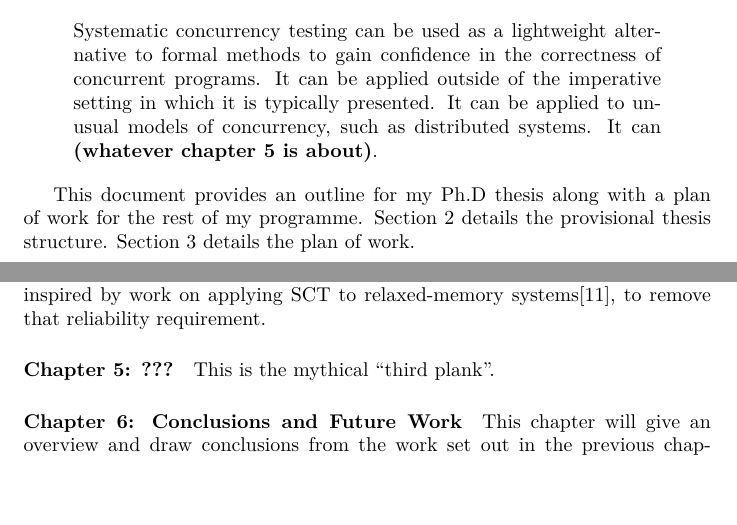
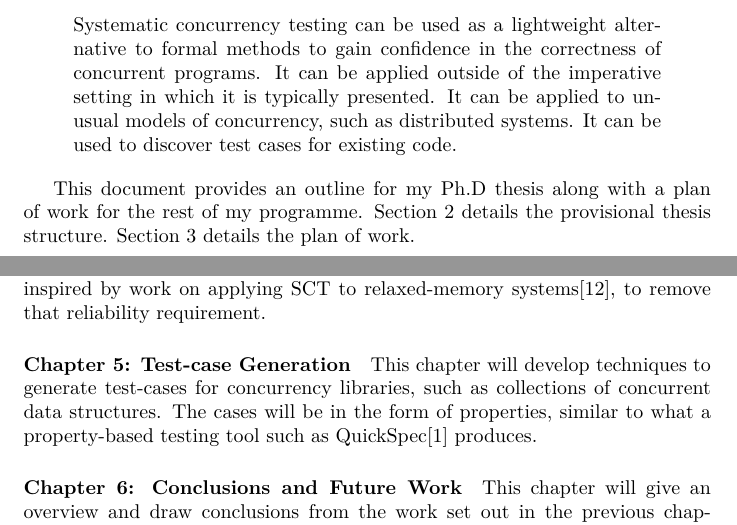
Before and after one commit to barrucadu/phd, a LaTeX thesis (thesis-outline/main.tex): two parts of pages 2 and 4 of 6, joined at a grey line, cut so that both start at the same text. Compiled offline with pdfLaTeX.

Commit message:
Test case generation can be the third plank.

```diff
--- a/thesis-outline/main.tex
+++ b/thesis-outline/main.tex
@@ -89,7 +89,7 @@ My thesis is:
   of concurrent programs. It can be applied outside of the imperative
   setting in which it is typically presented. It can be applied to
   unusual models of concurrency, such as distributed systems. It can
-  \textbf{(whatever chapter 5 is about)}.
+  be used to discover test cases for existing code.
 \end{quote}
 
 % Roadmap
@@ -166,7 +166,11 @@ shared state. We propose a novel model of the network, inspired by
 work on applying SCT to relaxed-memory systems\cite{zhang2015}, to
 remove that reliability requirement.
 
-\paragraph{Chapter 5: ???} This is the mythical ``third plank''.
+\paragraph{Chapter 5: Test-case Generation} This chapter will develop
+techniques to generate test-cases for concurrency libraries, such as
+collections of concurrent data structures. The cases will be in the
+form of properties, similar to what a property-based testing tool such
+as QuickSpec\cite{claessen2010} produces.
 
 \paragraph{Chapter 6: Conclusions and Future Work} This chapter will
 give an overview and draw conclusions from the work set out in the
```
Also changed, not shown: thesis-outline/references.bib (+10 -0 lines), thesis-outline/main.tex (5 more changed lines).
